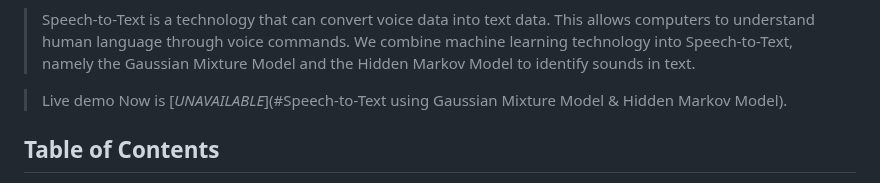
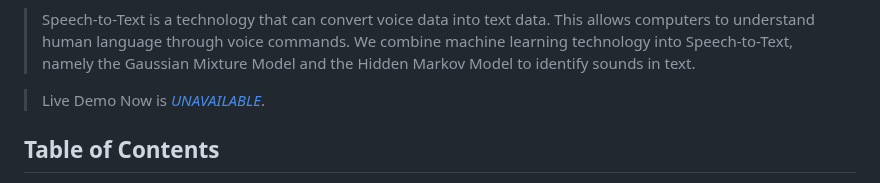
Before and after one commit to daffaarizkyy/STT_GMM-HMM, a Markdown page: README.md, the part around the change. Rendered like a GitHub page.

Commit message:
changes 4 readme

```diff
--- a/README.md
+++ b/README.md
@@ -2,7 +2,7 @@
 ![Logo](static/img/text-to-speech.png)
 > Speech-to-Text is a technology that can convert voice data into text data. This allows computers to understand human language through voice commands. We combine machine learning technology into Speech-to-Text, namely the Gaussian Mixture Model and the Hidden Markov Model to identify sounds in text.
 
-> Live demo Now is [_UNAVAILABLE_](#Speech-to-Text using Gaussian Mixture Model & Hidden Markov Model). <!-- If you have the project hosted somewhere, include the link here. -->
+> Live Demo Now is [_UNAVAILABLE_](). <!-- If you have the project hosted somewhere, include the link here. -->
 
 ## Table of Contents
 * [General Info](#general-information)
```
